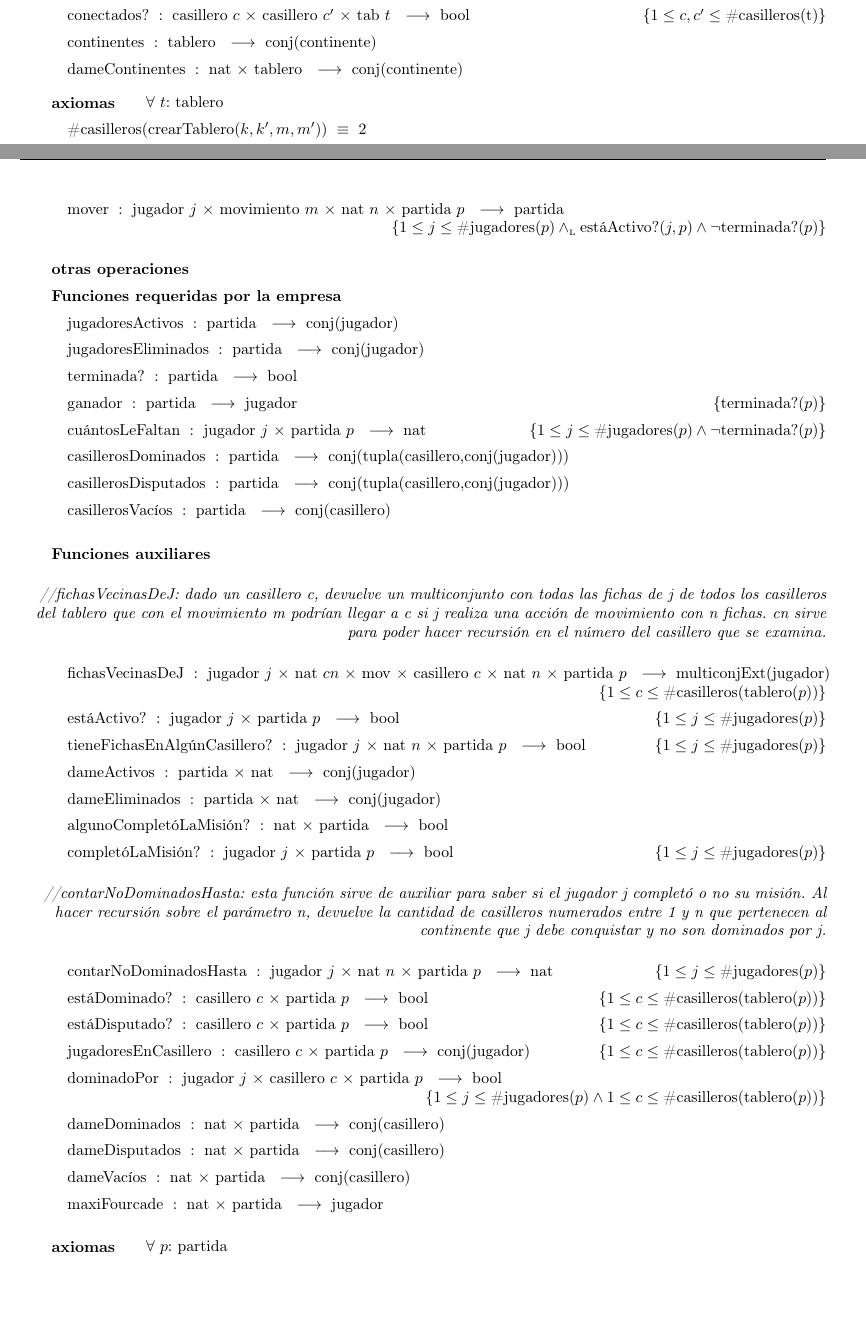
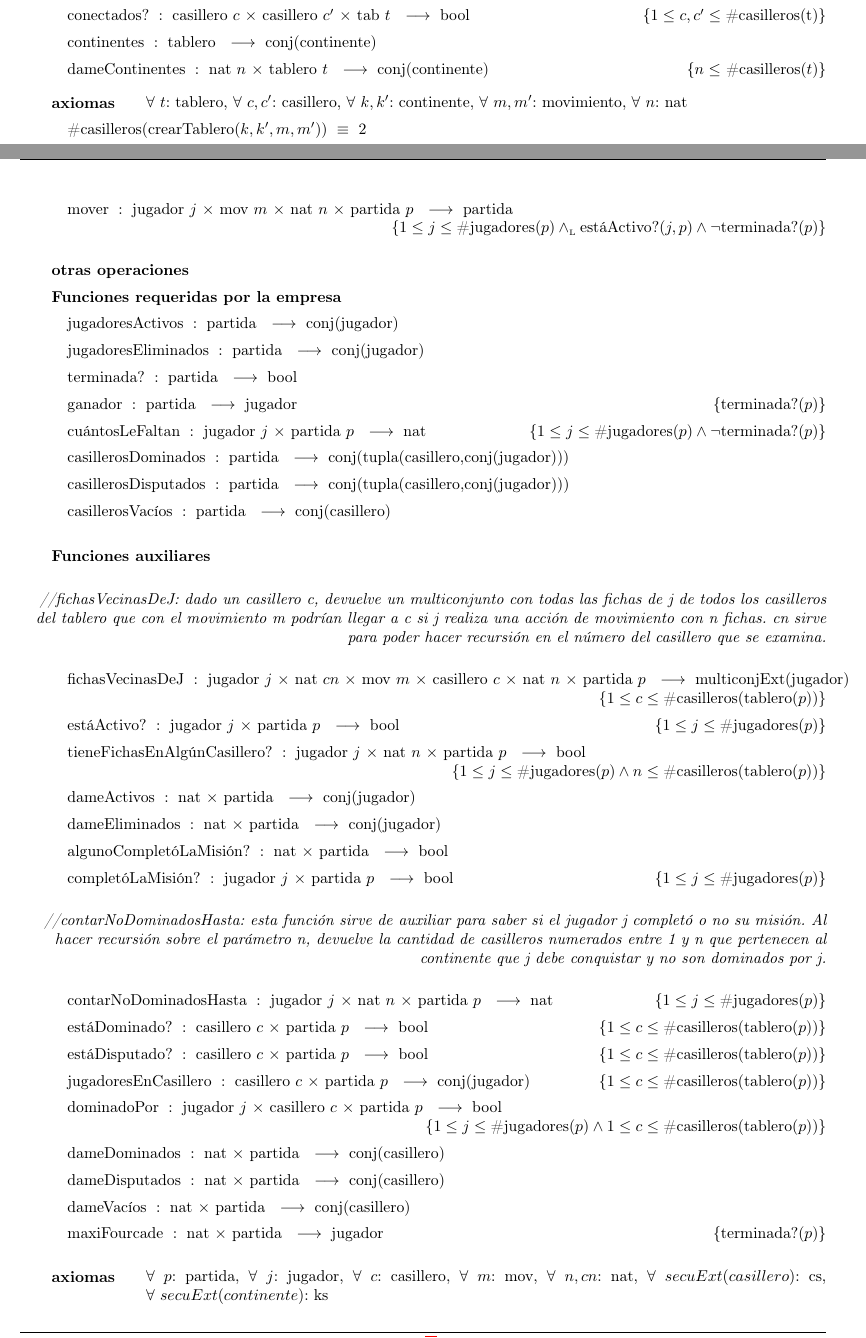
Before and after one commit to cat-j/algo2-tp1, a LaTeX document (tp1.tex): two parts of pages 2 and 5 of 9, joined at a grey line, cut so that both start at the same text, the shorter picture padded with empty space. Compiled offline with pdfLaTeX; the source files are stored in an older character set and shown here as Unicode.

```diff
--- a/tp1.tex
+++ b/tp1.tex
@@ -107,12 +107,12 @@
 \tadOperacion{todosLosMovs}{casillero/c,tab/t}{conj(mov)}{$1 \leq c \leq \text{\#casilleros(t)}$}
 \tadOperacion{conectados?}{casillero/c,casillero/c',tab/t}{bool}{$1 \leq c, c' \leq \text{\#casilleros(t)}$}
 \tadOperacion{continentes}{tablero}{conj(continente)}{}
-\tadOperacion{dameContinentes}{nat,tablero}{conj(continente)}{}
+\tadOperacion{dameContinentes}{nat/n,tablero/t}{conj(continente)}{$n \leq$ \#casilleros($t$)}
 
 %\tadOperacion{casillConMovMHastaC}{casillero/c,movimiento/m,tab/t}{conj(casillero)}{$c \leq \text{\#casilleros(t)}$}
 %\tadOperacion{casillConMovMHastaCRecursi\'on}{casillero/c,movimiento/m,nat/n,tab/t}{conj(casillero)}{$c \leq \text{\#casilleros(t)}$}
 
-\tadAxiomas[\paratodo{tablero}{t}]
+\tadAxiomas[\paratodo{tablero}{t}, \paratodo{casillero}{c,c'}, \paratodo{continente}{k,k'}, \paratodo{movimiento}{m,m'}, \paratodo{nat}{n}]
 
 %\tadAlinearAxiomas{\text{\#}casilleros $\oluego$ $x$}
 \tadAxioma{\text{\#}casilleros(crearTablero($k,k',m,m'$))}{2}
@@ -199,7 +199,7 @@
 \begin{flushright}
 \textit{//mover: el jugador j realiza la acci\'on de movimiento m con n fichas. El funcionamiento se detalla m\'as profundamente en los axiomas.}
 \end{flushright}
-\tadOperacion{mover}{jugador/j,movimiento/m,nat/n,partida/p}{partida}{$1 \leq j \leq \text{\#jugadores($p$)} \yluego \text{est\'aActivo?($j,p$)} \land \neg \text{terminada?($p$)}$}
+\tadOperacion{mover}{jugador/j,mov/m,nat/n,partida/p}{partida}{$1 \leq j \leq \text{\#jugadores($p$)} \yluego \text{est\'aActivo?($j,p$)} \land \neg \text{terminada?($p$)}$}
 
 \medskip
 
@@ -222,11 +222,11 @@
 \begin{flushright}
 \textit{//fichasVecinasDeJ: dado un casillero c, devuelve un multiconjunto con todas las fichas de j de todos los casilleros del tablero que con el movimiento m podr\'ian llegar a c si j realiza una acci\'on de movimiento con n fichas. cn sirve para poder hacer recursi\'on en el n\'umero del casillero que se examina.}
 \end{flushright}
-\tadOperacion{fichasVecinasDeJ}{jugador/j,nat/cn,mov,casillero/c,nat/n,partida/p}{multiconjExt(jugador)}{$1 \leq c \leq \text{\#casilleros(tablero($p$))}$}
+\tadOperacion{fichasVecinasDeJ}{jugador/j,nat/cn,mov/m,casillero/c,nat/n,partida/p}{multiconjExt(jugador)}{$1 \leq c \leq \text{\#casilleros(tablero($p$))}$}
 \tadOperacion{est\'aActivo?}{jugador/j,partida/p}{bool}{$1 \leq j \leq \text{\#jugadores($p$)}$}
-\tadOperacion{tieneFichasEnAlg\'unCasillero?}{jugador/j,nat/n,partida/p}{bool}{$1 \leq j \leq \text{\#jugadores($p$)}$}
-\tadOperacion{dameActivos}{partida,nat}{conj(jugador)}{}
-\tadOperacion{dameEliminados}{partida,nat}{conj(jugador)}{}
+\tadOperacion{tieneFichasEnAlg\'unCasillero?}{jugador/j,nat/n,partida/p}{bool}{$1 \leq j \leq \text{\#jugadores($p$)} \land n \leq \text{\#casilleros(tablero($p$))}$}
+\tadOperacion{dameActivos}{nat,partida}{conj(jugador)}{}
+\tadOperacion{dameEliminados}{nat,partida}{conj(jugador)}{}
 \tadOperacion{algunoComplet\'oLaMisi\'on?}{nat,partida}{bool}{}
 \tadOperacion{complet\'oLaMisi\'on?}{jugador/j,partida/p}{bool}{$1 \leq j \leq \text{\#jugadores($p$)}$}
 
@@ -241,11 +241,11 @@
 \tadOperacion{dameDominados}{nat,partida}{conj(casillero)}{}
 \tadOperacion{dameDisputados}{nat,partida}{conj(casillero)}{}
 \tadOperacion{dameVac\'ios}{nat,partida}{conj(casillero)}{}
-\tadOperacion{maxiFourcade}{nat,partida}{jugador}{}
+\tadOperacion{maxiFourcade}{nat,partida}{jugador}{terminada?($p$)}
 
 \medskip
 
-\tadAxiomas[\paratodo{partida}{p}]
+\tadAxiomas[\paratodo{partida}{p}, \paratodo{jugador}{j}, \paratodo{casillero}{c}, \paratodo{mov}{m}, \paratodo{nat}{n,cn}, \paratodo{cs}{secuExt(casillero)}, \paratodo{ks}{secuExt(continente)}]
 %\tadAlinearAxiomas{pred(suc($n$))}
 \textbf{Observadores}
 \tadAxioma{tablero(crearPartida($t,js,cs,ks$))}{$t$}
```
Also changed, not shown: tp1.pdf, tp1.tex (16 more changed lines), 4 other files.
